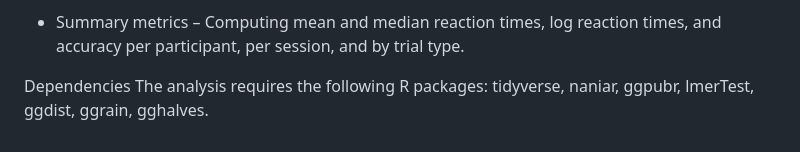
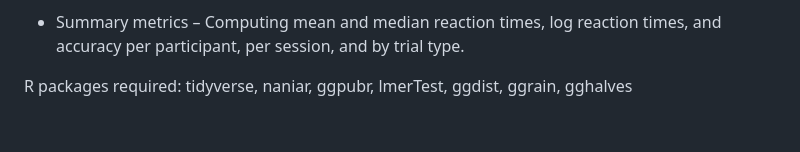
Before and after one commit to naziajassim/computational_signatures_uncertainty, a Markdown page: README.md, the part around one of its changes. Drawn GitHub-style.

```diff
--- a/README.md
+++ b/README.md
@@ -44,6 +43,4 @@ Purpose: Performs data preparation, cleaning, modeling, and visualization for be
 
 * Summary metrics – Computing mean and median reaction times, log reaction times, and accuracy per participant, per session, and by trial type.
 
-Dependencies
-The analysis requires the following R packages:
-tidyverse, naniar, ggpubr, lmerTest, ggdist, ggrain, gghalves.
+R packages required: tidyverse, naniar, ggpubr, lmerTest, ggdist, ggrain, gghalves
```
Also changed, not shown: other parts of README.md (+7 -8 lines).
